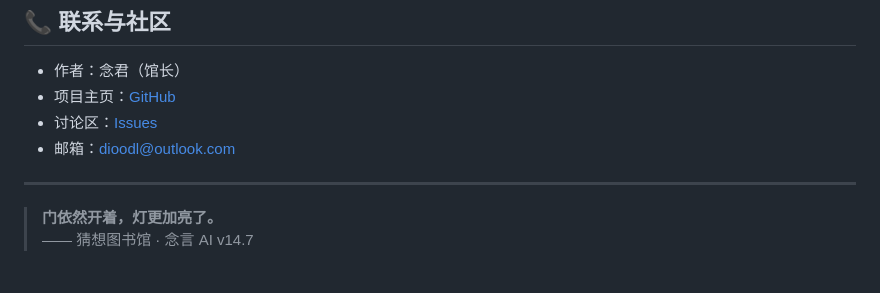
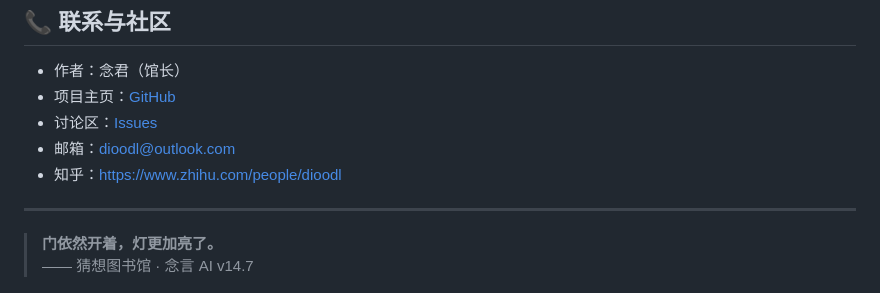
Before and after one commit to dioodl/nianyan-ai, a Markdown page: README.md, the part around the change. Drawn GitHub-style.

```diff
--- a/README.md
+++ b/README.md
@@ -199,6 +199,7 @@ web_static/           # Web 仪表盘静态文件
 - 项目主页：[GitHub](https://github.com/dioodl/niyan-ai)
 - 讨论区：[Issues](https://github.com/dioodl/niyan-ai/issues)
 - 邮箱：dioodl@outlook.com
+- 知乎：https://www.zhihu.com/people/dioodl
 
 ---
 
```
